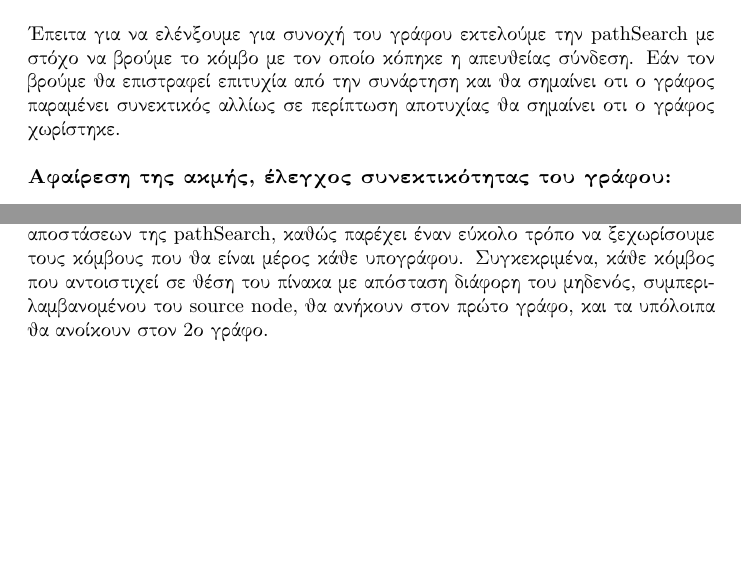
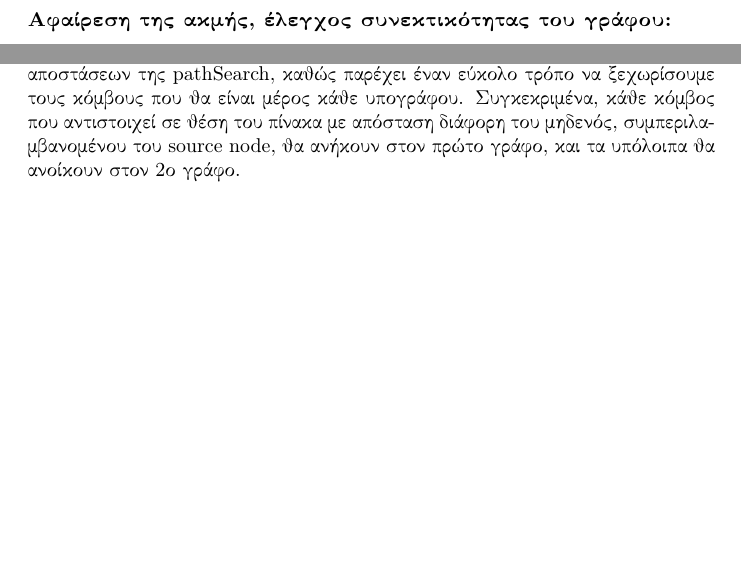
Before and after one commit to BillM123/algo-bigset, a LaTeX document (algoReport.tex): two parts of pages 6 and 8 of 8 before the commit and two parts of pages 7 and 8 of 8 after it, joined at a grey line, cut at the place of the change, the shorter picture padded with empty space. Compiled offline with pdfLaTeX.

Commit message:
Fixed Typos and Mistakes and Improved Format

```diff
--- a/algoReport.tex
+++ b/algoReport.tex
@@ -195,11 +195,8 @@ $O(V*Biggest Path Length)$ καθώς εκτελείται περίπου $Ο(V)
 
 $Ο(V) * [O(V+E)+O(V)+O(V)+Ο(V*Biggest Path Length)] \ = \ O(V^2 + VE)$\bigbreak
 
-Eφόσον έχουμε εκτελέσει την συνάρτηση \selectlanguage{english}cpl sp\selectlanguage{greek} τότε κάνουμε αφαίρεση της ακμής μεταξύ των δύο κόμβων αφαιρόντας τις μεταξύ ακμές από τις αντίστοιχες λίστες γειτνίασης τους.\bigbreak
+Eφόσον έχουμε εκτελέσει την συνάρτηση \selectlanguage{english}cpl sp\selectlanguage{greek} τότε κάνουμε αφαίρεση της ακμής μεταξύ των δύο κόμβων αφαιρόντας τις μεταξύ ακμές από τις αντίστοιχες λίστες γειτνίασης τους.\pagebreak
 
-Έπειτα για να ελένξουμε για συνοχή του γράφου εκτελούμε την \selectlanguage{english}pathSearch\selectlanguage{greek} με στόχο να βρούμε το κόμβο με τον οποίο κόπηκε η απευθείας σύνδεση.
-Εάν τον βρούμε θα επιστραφεί επιτυχία από την συνάρτηση και θα σημαίνει οτι ο γράφος παραμένει συνεκτικός αλλίως σε περίπτωση αποτυχίας θα σημαίνει οτι ο γράφος χωρίστηκε.\bigbreak
-\selectlanguage{greek}
 \textbf{Αφαίρεση της ακμής, έλεγχος συνεκτικότητας του γράφου:}\bigbreak
 
 Για την αφαίρεση της ακμής που ενώνει δύο κόμβους $i$, $j$, θα χρειασεί απλώς να αφαιρέσουμε τον κόμβο $j$ απο τη λίστα γειτνίασης του κόμβου $i$ και αντίστροφα.
@@ -241,8 +238,10 @@ Eφόσον έχουμε εκτελέσει την συνάρτηση \selectlan
 \end{lstlisting}\bigbreak\selectlanguage{greek}
 
 Για να δημιουργήσουμε τους υπογράφους, ιδιαίτερα χρήσιμος θα φανεί ο πίνακας αποστάσεων της \selectlanguage{english}pathSearch\selectlanguage{greek},
-καθώς παρέχει έναν εύκολο τρόπο να ξεχωρίσουμε τους κόμβους που θα είναι μέρος κάθε υπογράφου. Συγκεκριμένα, κάθε κόμβος που αντοιστιχεί σε θέση του πίνακα
-με απόσταση διάφορη του μηδενός, συμπεριλαμβανομένου του \selectlanguage{english}source node\selectlanguage{greek}, θα ανήκουν στον πρώτο γράφο, και τα
+καθώς παρέχει έναν εύκολο τρόπο να ξεχωρίσουμε τους κόμβους που θα είναι μέρος κάθε υπογράφου. Συγκεκριμένα, κάθε κόμβος που αντιστoiχεί σε θέση του πίνακα
+με απόσταση διάφορη του μηδενός, συμπεριλα-
+
+μβανομένου του \selectlanguage{english}source node\selectlanguage{greek}, θα ανήκουν στον πρώτο γράφο, και τα
 υπόλοιπα θα ανοίκουν στον 2ο γράφο.\bigbreak
 
 
```
Also changed, not shown: algoReport.pdf, makefile, algoReport.tex (4 more changed lines).
